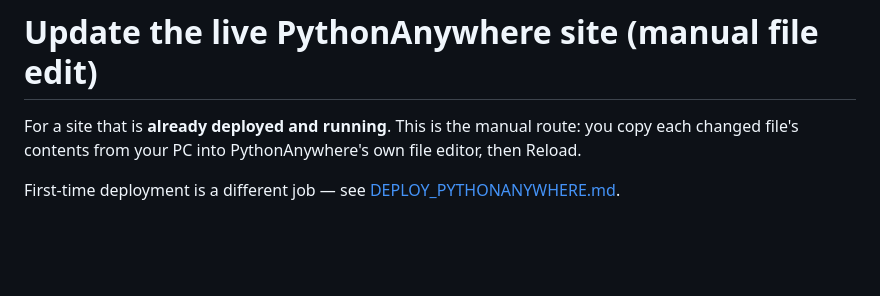
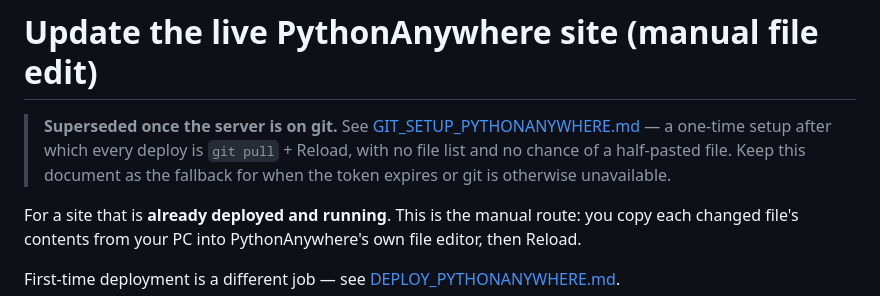
Before and after one commit to Ansh-BS/Client-Sharepoint-Search, a Markdown page: docs/UPDATE_PYTHONANYWHERE.md, the part around the change. GitHub-like rendering; blank space fills up the shorter version.

```diff
--- a/docs/UPDATE_PYTHONANYWHERE.md
+++ b/docs/UPDATE_PYTHONANYWHERE.md
@@ -1,4 +1,10 @@
 # Update the live PythonAnywhere site (manual file edit)
+
+> **Superseded once the server is on git.** See
+> [GIT_SETUP_PYTHONANYWHERE.md](GIT_SETUP_PYTHONANYWHERE.md) — a one-time
+> setup after which every deploy is `git pull` + Reload, with no file list and
+> no chance of a half-pasted file. Keep this document as the fallback for when
+> the token expires or git is otherwise unavailable.
 
 For a site that is **already deployed and running**. This is the manual
 route: you copy each changed file's contents from your PC into
```
Also changed, not shown: docs/GIT_SETUP_PYTHONANYWHERE.md (added, +207 -0 lines).
